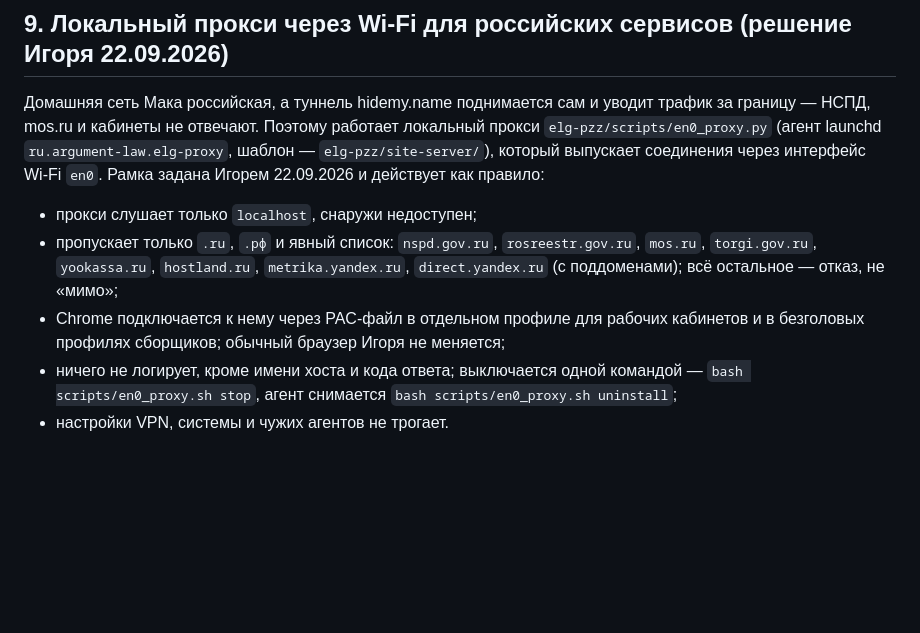
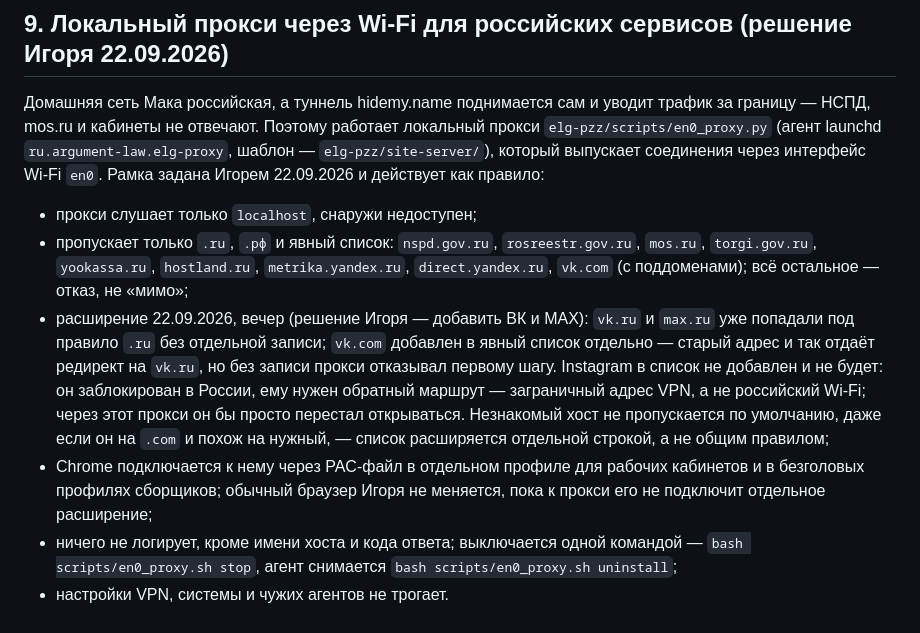
Before and after one commit to elawyersgroup-alt/elg-docs, a Markdown page: CLAUDE.md, the part around the change. Drawn GitHub-style; blank space fills up the shorter version.

Commit message:
CLAUDE.md, раздел 9: ВК и MAX в рамке прокси, Instagram — сознательно нет
Co-Authored-By: Claude Sonnet 5 <noreply@anthropic.com>

```diff
--- a/CLAUDE.md
+++ b/CLAUDE.md
@@ -84,7 +84,8 @@
 Домашняя сеть Мака российская, а туннель hidemy.name поднимается сам и уводит трафик за границу — НСПД, mos.ru и кабинеты не отвечают. Поэтому работает локальный прокси `elg-pzz/scripts/en0_proxy.py` (агент launchd `ru.argument-law.elg-proxy`, шаблон — `elg-pzz/site-server/`), который выпускает соединения через интерфейс Wi‑Fi `en0`. Рамка задана Игорем 22.09.2026 и действует как правило:
 
 - прокси слушает только `localhost`, снаружи недоступен;
-- пропускает только `.ru`, `.рф` и явный список: `nspd.gov.ru`, `rosreestr.gov.ru`, `mos.ru`, `torgi.gov.ru`, `yookassa.ru`, `hostland.ru`, `metrika.yandex.ru`, `direct.yandex.ru` (с поддоменами); всё остальное — отказ, не «мимо»;
-- Chrome подключается к нему через PAC-файл в отдельном профиле для рабочих кабинетов и в безголовых профилях сборщиков; обычный браузер Игоря не меняется;
+- пропускает только `.ru`, `.рф` и явный список: `nspd.gov.ru`, `rosreestr.gov.ru`, `mos.ru`, `torgi.gov.ru`, `yookassa.ru`, `hostland.ru`, `metrika.yandex.ru`, `direct.yandex.ru`, `vk.com` (с поддоменами); всё остальное — отказ, не «мимо»;
+- расширение 22.09.2026, вечер (решение Игоря — добавить ВК и MAX): `vk.ru` и `max.ru` уже попадали под правило `.ru` без отдельной записи; `vk.com` добавлен в явный список отдельно — старый адрес и так отдаёт редирект на `vk.ru`, но без записи прокси отказывал первому шагу. Instagram в список не добавлен и не будет: он заблокирован в России, ему нужен обратный маршрут — заграничный адрес VPN, а не российский Wi‑Fi; через этот прокси он бы просто перестал открываться. Незнакомый хост не пропускается по умолчанию, даже если он на `.com` и похож на нужный, — список расширяется отдельной строкой, а не общим правилом;
+- Chrome подключается к нему через PAC-файл в отдельном профиле для рабочих кабинетов и в безголовых профилях сборщиков; обычный браузер Игоря не меняется, пока к прокси его не подключит отдельное расширение;
 - ничего не логирует, кроме имени хоста и кода ответа; выключается одной командой — `bash scripts/en0_proxy.sh stop`, агент снимается `bash scripts/en0_proxy.sh uninstall`;
 - настройки VPN, системы и чужих агентов не трогает.
```
